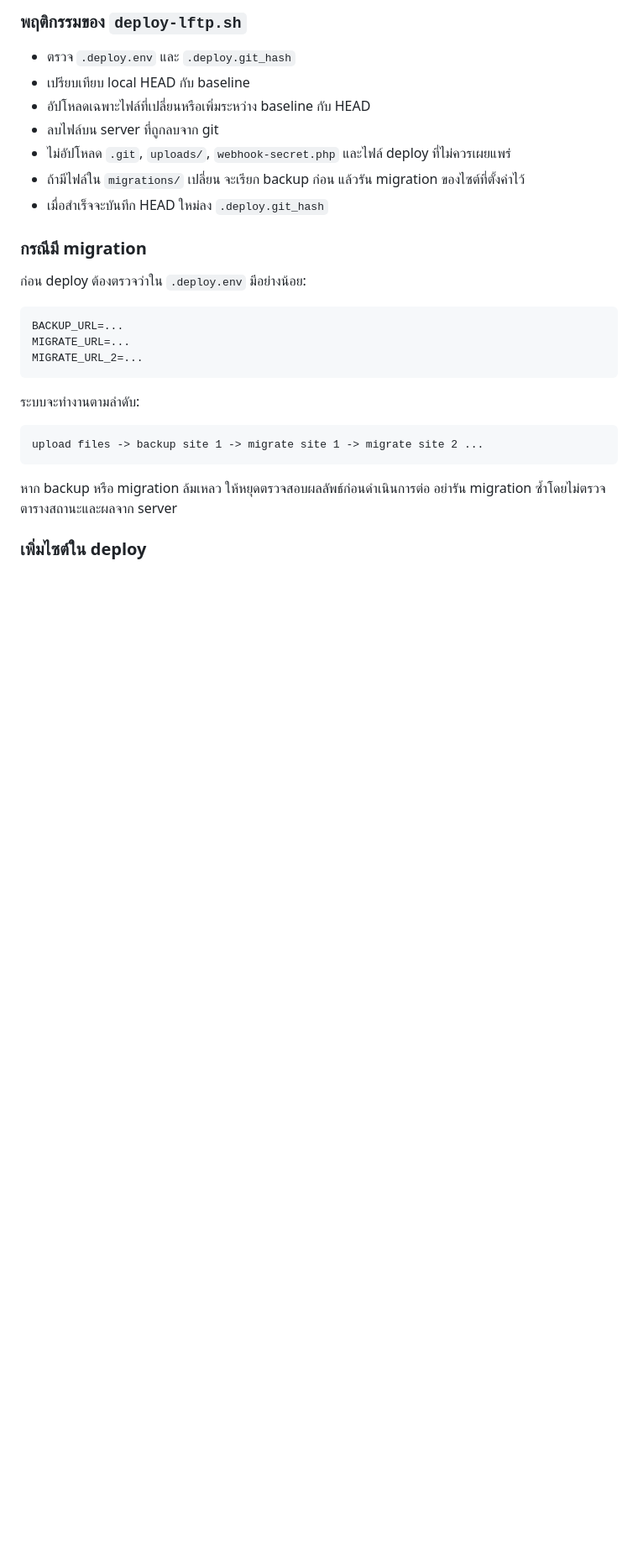
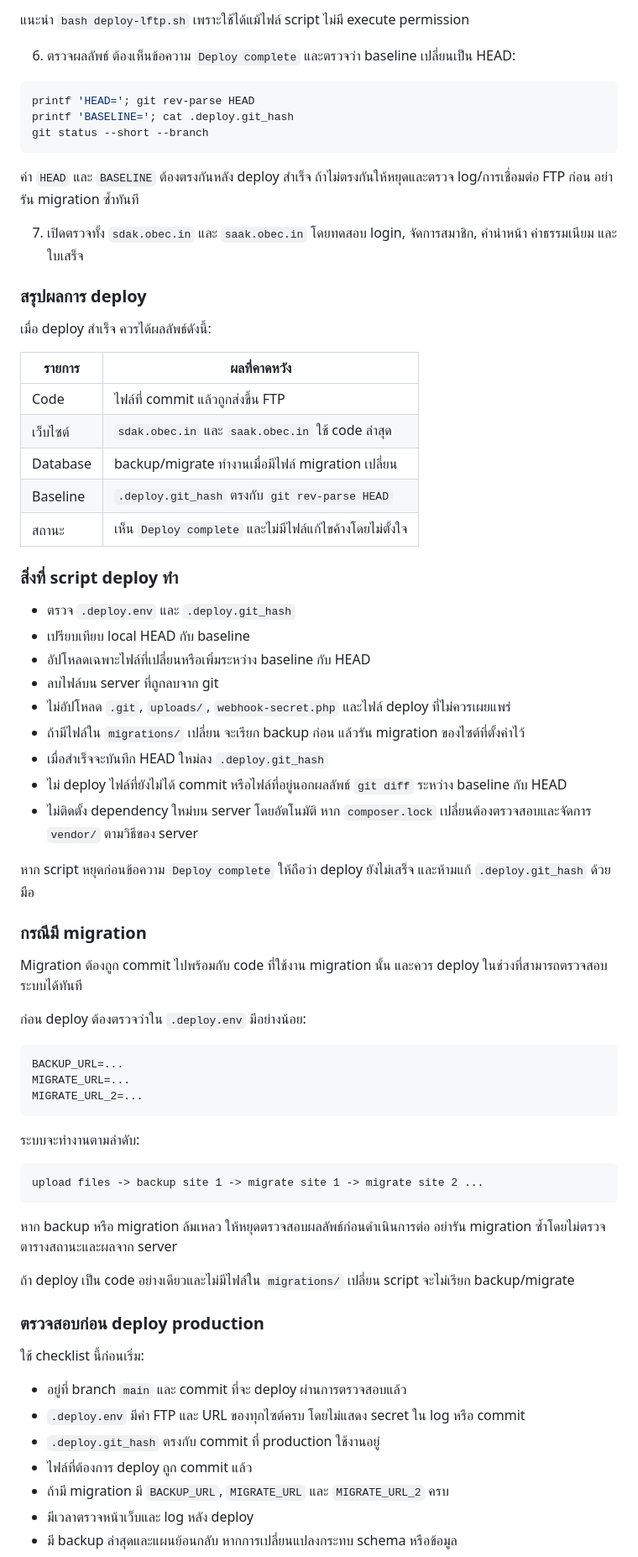
Before and after one commit to waiwaiit26-superspeed/sdak-ks, a Markdown page: README.md, the part around one of its changes. Shown at 84% size. GitHub-like rendering; blank space fills up the shorter version.

````diff
--- a/README.md
+++ b/README.md
@@ -191,6 +214,33 @@ chmod +x deploy-lftp.sh
 ```
 
-### พฤติกรรมของ `deploy-lftp.sh`
+แนะนำ `bash deploy-lftp.sh` เพราะใช้ได้แม้ไฟล์ script ไม่มี execute permission
+
+6. ตรวจผลลัพธ์ ต้องเห็นข้อความ `Deploy complete` และตรวจว่า baseline เปลี่ยนเป็น HEAD:
+
+```bash
+printf 'HEAD='; git rev-parse HEAD
+printf 'BASELINE='; cat .deploy.git_hash
+git status --short --branch
+```
+
+ค่า `HEAD` และ `BASELINE` ต้องตรงกันหลัง deploy สำเร็จ ถ้าไม่ตรงกันให้หยุดและตรวจ log/การเชื่อมต่อ FTP ก่อน อย่ารัน migration ซ้ำทันที
+
+7. เปิดตรวจทั้ง `sdak.obec.in` และ `saak.obec.in` โดยทดสอบ login, จัดการสมาชิก,
+   คำนำหน้า ค่าธรรมเนียม และใบเสร็จ
+
+### สรุปผลการ deploy
+
+เมื่อ deploy สำเร็จ ควรได้ผลลัพธ์ดังนี้:
+
+| รายการ | ผลที่คาดหวัง |
+|---|---|
+| Code | ไฟล์ที่ commit แล้วถูกส่งขึ้น FTP |
+| เว็บไซต์ | `sdak.obec.in` และ `saak.obec.in` ใช้ code ล่าสุด |
+| Database | backup/migrate ทำงานเมื่อมีไฟล์ migration เปลี่ยน |
+| Baseline | `.deploy.git_hash` ตรงกับ `git rev-parse HEAD` |
+| สถานะ | เห็น `Deploy complete` และไม่มีไฟล์แก้ไขค้างโดยไม่ตั้งใจ |
+
+### สิ่งที่ script deploy ทำ
 
 - ตรวจ `.deploy.env` และ `.deploy.git_hash`
 - เปรียบเทียบ local HEAD กับ baseline
@@ -199,8 +249,14 @@ chmod +x deploy-lftp.sh
 - ไม่อัปโหลด `.git`, `uploads/`, `webhook-secret.php` และไฟล์ deploy ที่ไม่ควรเผยแพร่
 - ถ้ามีไฟล์ใน `migrations/` เปลี่ยน จะเรียก backup ก่อน แล้วรัน migration ของไซต์ที่ตั้งค่าไว้
 - เมื่อสำเร็จจะบันทึก HEAD ใหม่ลง `.deploy.git_hash`
+- ไม่ deploy ไฟล์ที่ยังไม่ได้ commit หรือไฟล์ที่อยู่นอกผลลัพธ์ `git diff` ระหว่าง baseline กับ HEAD
+- ไม่ติดตั้ง dependency ใหม่บน server โดยอัตโนมัติ หาก `composer.lock` เปลี่ยนต้องตรวจสอบและจัดการ `vendor/` ตามวิธีของ server
+
+หาก script หยุดก่อนข้อความ `Deploy complete` ให้ถือว่า deploy ยังไม่เสร็จ และห้ามแก้ `.deploy.git_hash` ด้วยมือ
 
 ### กรณีมี migration
+
+Migration ต้องถูก commit ไปพร้อมกับ code ที่ใช้งาน migration นั้น และควร deploy ในช่วงที่สามารถตรวจสอบระบบได้ทันที
 
 ก่อน deploy ต้องตรวจว่าใน `.deploy.env` มีอย่างน้อย:
 
@@ -218,4 +274,17 @@ upload files -> backup site 1 -> migrate site 1 -> migrate site 2 ...
 
 หาก backup หรือ migration ล้มเหลว ให้หยุดตรวจสอบผลลัพธ์ก่อนดำเนินการต่อ อย่ารัน migration ซ้ำโดยไม่ตรวจตารางสถานะและผลจาก server
 
-### เพิ่มไซต์ใน deploy
+ถ้า deploy เป็น code อย่างเดียวและไม่มีไฟล์ใน `migrations/` เปลี่ยน script จะไม่เรียก backup/migrate
+
+### ตรวจสอบก่อน deploy production
+
+ใช้ checklist นี้ก่อนเริ่ม:
+
+- อยู่ที่ branch `main` และ commit ที่จะ deploy ผ่านการตรวจสอบแล้ว
+- `.deploy.env` มีค่า FTP และ URL ของทุกไซต์ครบ โดยไม่แสดง secret ใน log หรือ commit
+- `.deploy.git_hash` ตรงกับ commit ที่ production ใช้งานอยู่
+- ไฟล์ที่ต้องการ deploy ถูก commit แล้ว
+- ถ้ามี migration มี `BACKUP_URL`, `MIGRATE_URL` และ `MIGRATE_URL_2` ครบ
+- มีเวลาตรวจหน้าเว็บและ log หลัง deploy
+- มี backup ล่าสุดและแผนย้อนกลับ หากการเปลี่ยนแปลงกระทบ schema หรือข้อมูล
+
````
Also changed, not shown: other parts of README.md (+43 -33 lines).
